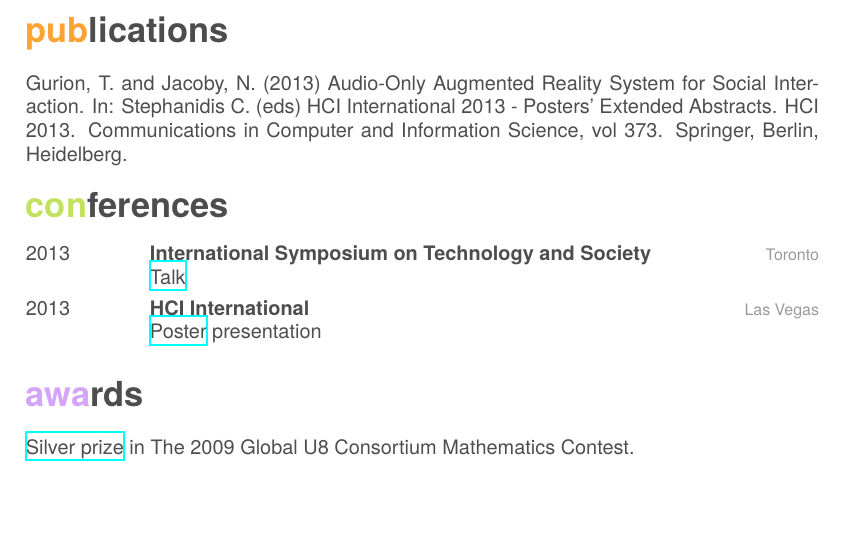
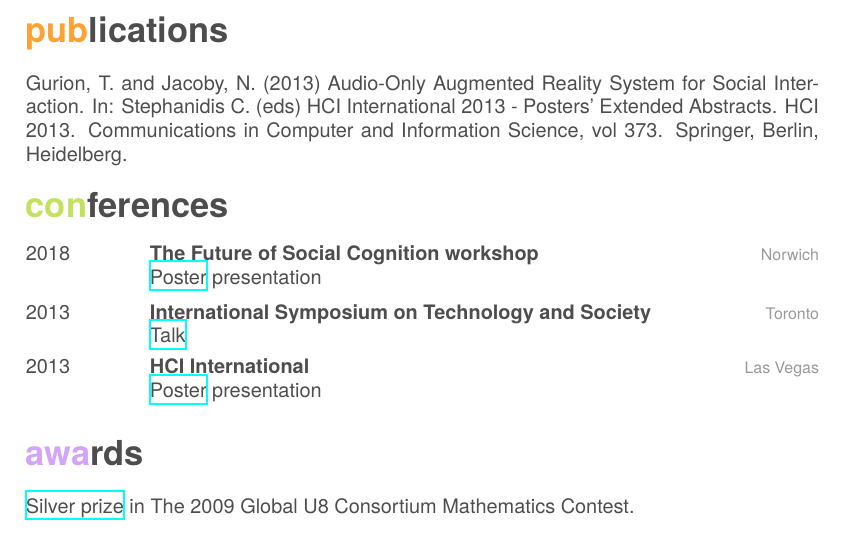
Before and after one commit to Nagasaki45/CV, a LaTeX CV (cv.tex): part of page 2 of 2, cut so that both start at the same text, the shorter picture padded with empty space. Compiled offline with XeLaTeX; a missing font is replaced by an installed copy or a similar font.

Commit message:
Add FoSC2018 poster

```diff
--- a/cv.tex
+++ b/cv.tex
@@ -221,6 +221,15 @@ Gurion, T. and Jacoby, N. (2013) Audio-Only Augmented Reality System for Social
 \begin{entrylist}
 
     \entry
+    {2018}
+    {The Future of Social Cognition workshop}
+    {Norwich}
+    {\href{http://www.tomgurion.me/pdfs/FoSC2018 poster.pdf}{Poster} presentation}
+
+\end{entrylist}
+\begin{entrylist}
+
+    \entry
     {2013}
     {International Symposium on Technology and Society}
     {Toronto}
```
